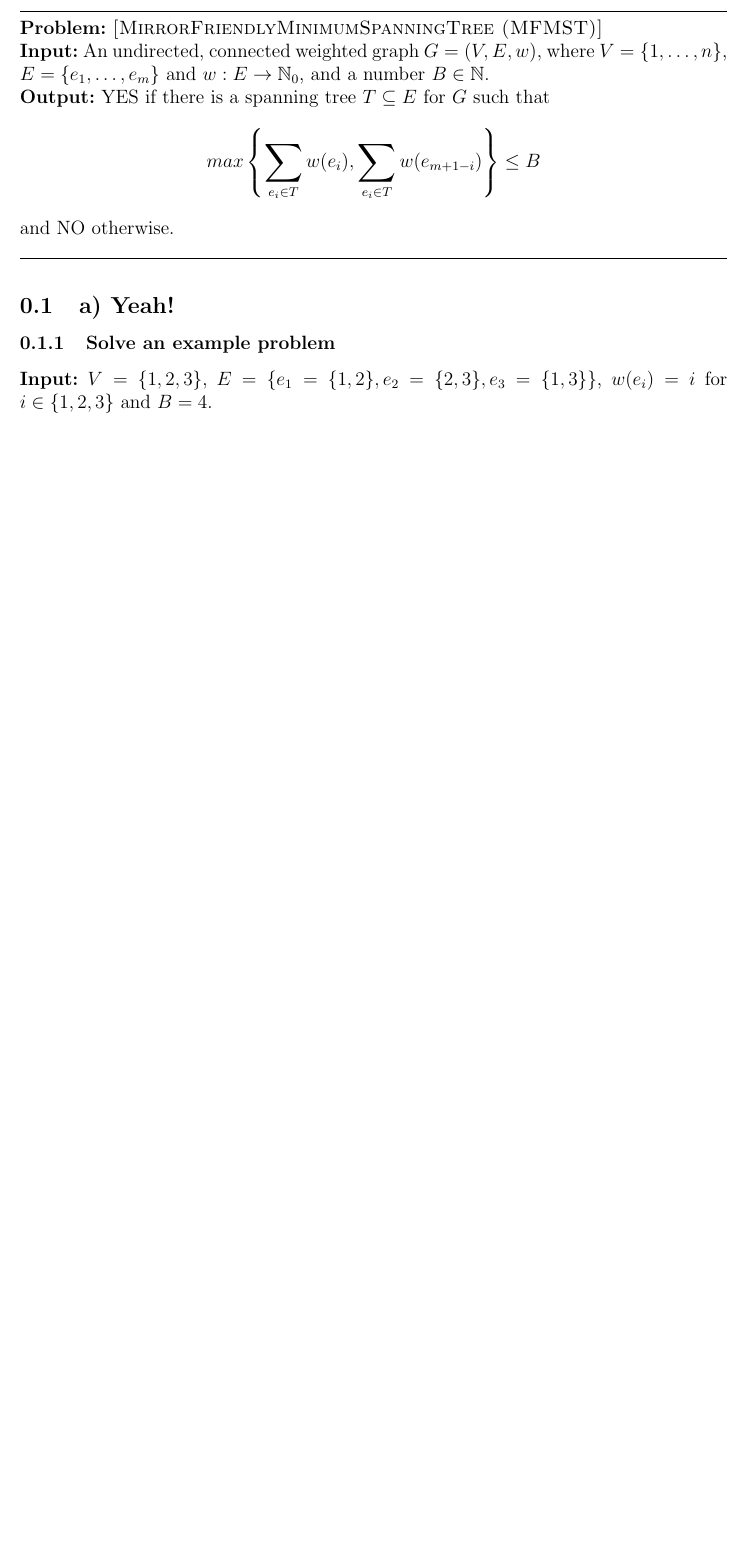
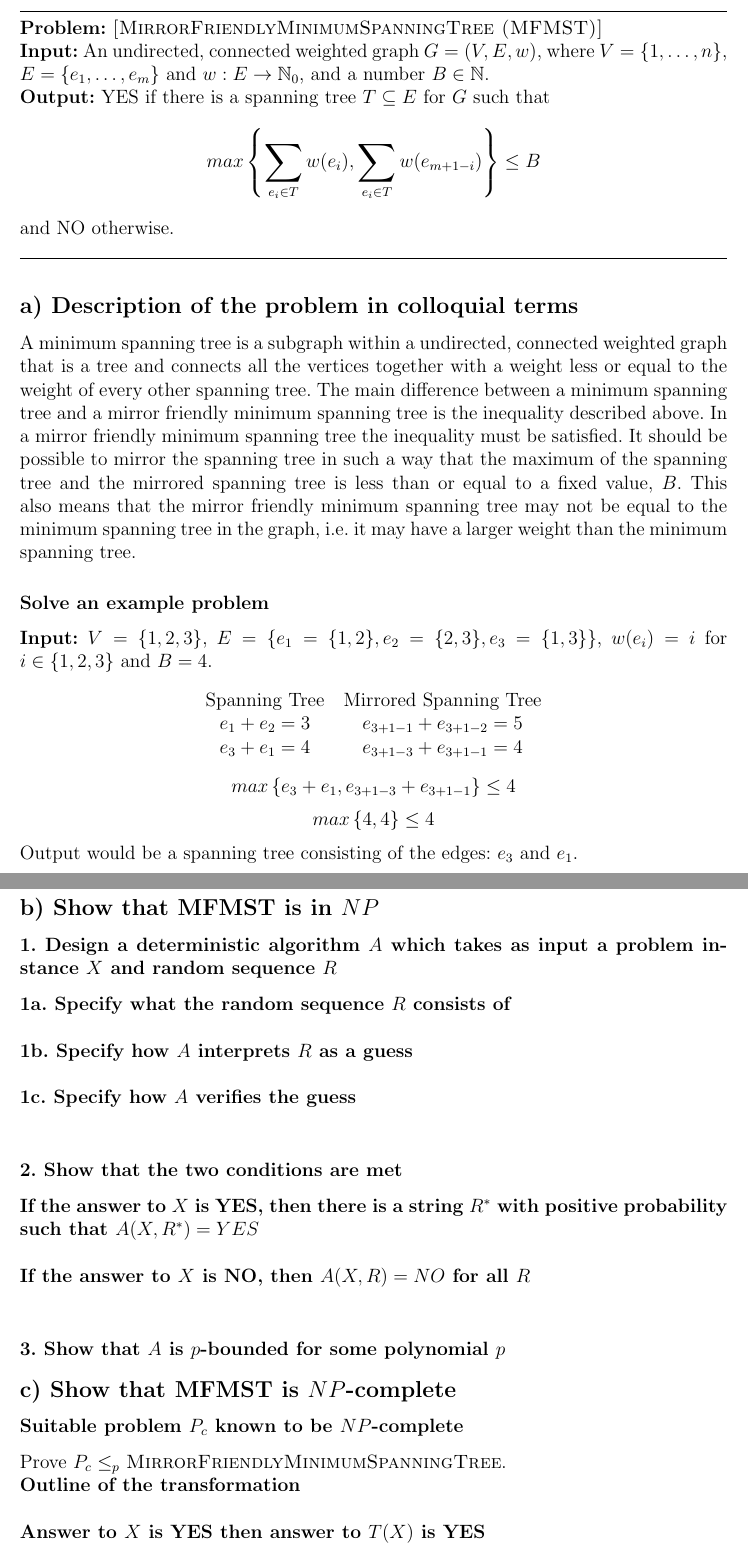
Before and after one commit to webrokeit/DTU, a LaTeX document (02249 (Computationally Hard Problems)/Project/Latex/Project.tex): part of page 2 of 2 before the commit and two parts of pages 2 and 3 of 4 after it, the two joined at a grey line, cut so that both start at the same text, the shorter picture padded with empty space. Compiled offline with pdfLaTeX.

Commit message:
Part 1 of the project

```diff
--- a/02249 (Computationally Hard Problems)/Project/Latex/Project.tex
+++ b/02249 (Computationally Hard Problems)/Project/Latex/Project.tex
@@ -49,7 +49,43 @@ $$max \left\{\nsum\limits_{e_i \in T} w(e_i), \nsum\limits_{e_i \in T} w(e_{m+1-
 and NO otherwise.\\
 \HRule
 
-\subsection{a) Yeah!}
+\subsection*{a) Description of the problem in colloquial terms}
+A minimum spanning tree is a subgraph within a undirected, connected weighted graph that is a tree and connects all the vertices together with a weight less or equal to the weight of every other spanning tree. The main difference between a minimum spanning tree and a mirror friendly minimum spanning tree is the inequality described above. In a mirror friendly minimum spanning tree the inequality must be satisfied. It should be possible to mirror the spanning tree in such a way that the maximum of the spanning tree and the mirrored spanning tree is less than or equal to a fixed value, $B$. This also means that the mirror friendly minimum spanning tree may not be equal to the minimum spanning tree in the graph, i.e. it may have a larger weight than the minimum spanning tree.
 
-\subsubsection{Solve an example problem}
+\subsubsection*{Solve an example problem}
 \textbf{Input:} $V = \{1,2,3\}$, $E = \{e_1 = \{1,2\},e_2 = \{2,3\},e_3 = \{1,3\}\}$, $w(e_i) = i$ for $i \in \{1,2,3\}$ and $B = 4$.
+\begin{center}
+\begin{tabular}{ c c }
+Spanning Tree & Mirrored Spanning Tree\\
+$e_1 + e_2 = 3$ & $e_{3+1-1} + e_{3+1-2} = 5$\\
+$e_3 + e_1 = 4$ & $e_{3+1-3} + e_{3+1-1} = 4$\\
+\end{tabular}
+\end{center}
+$$max \left\{e_3 + e_1, e_{3+1-3} + e_{3+1-1}\right\} \leq 4$$
+$$max \left\{4, 4\right\} \leq 4$$
+Output would be a spanning tree consisting of the edges: $e_3$ and $e_1$.
+\subsection*{b) Show that MFMST is in $NP$}
+\subsubsection*{1. Design a deterministic algorithm $A$ which takes as input a problem instance $X$ and random sequence $R$}
+
+\textbf{1a. Specify what the random sequence $R$ consists of}\\
+
+\textbf{1b. Specify how $A$ interprets $R$ as a guess}\\
+
+\textbf{1c. Specify how $A$ verifies the guess}\\
+
+\subsubsection*{2. Show that the two conditions are met}
+
+\textbf{If the answer to $X$ is YES, then there is a string $R^*$ with positive probability such that $A(X, R^*) = YES$}\\
+
+\textbf{If the answer to $X$ is NO, then $A(X, R) = NO$ for all $R$}\\
+
+\subsubsection*{3. Show that $A$ is $p$-bounded for some polynomial $p$}
+
+\subsection*{c) Show that MFMST is $NP$-complete}
+\subsubsection*{Suitable problem $P_c$ known to be $NP$-complete}
+
+Prove $P_c \leq_p$ \textsc{MirrorFriendlyMinimumSpanningTree}.
+
+\textbf{Outline of the transformation}\\
+
+\textbf{Answer to $X$ is YES then answer to $T(X)$ is YES}\\
```
Also changed, not shown: 02249 (Computationally Hard Problems)/Project/Latex/Project.pdf, 02249 (Computationally Hard Problems)/Project/Latex/Project.tex (13 more changed lines).
